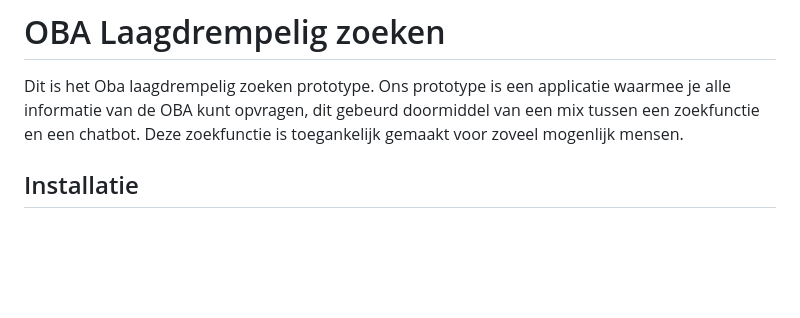
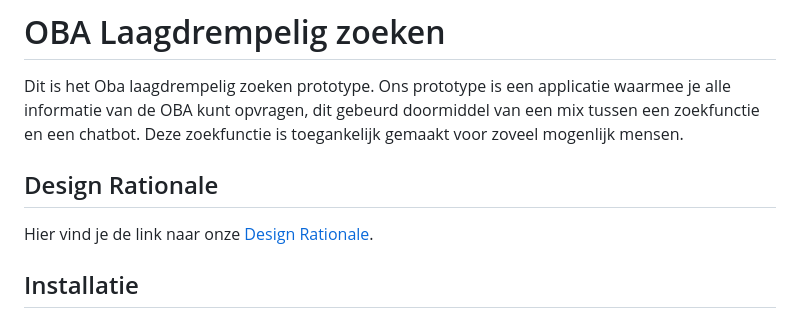
Before and after one commit to maxstrikkers/OBA, a Markdown page: README.md, the part around the change. Rendered like a GitHub page; blank space fills up the shorter version.

```diff
--- a/README.md
+++ b/README.md
@@ -2,6 +2,9 @@
 
 # OBA Laagdrempelig zoeken
 Dit is het Oba laagdrempelig zoeken prototype. Ons prototype is een applicatie waarmee je alle informatie van de OBA kunt opvragen, dit gebeurd doormiddel van een mix tussen een zoekfunctie en een chatbot. Deze zoekfunctie is toegankelijk gemaakt voor zoveel mogenlijk mensen.
+
+## Design Rationale
+Hier vind je de link naar onze [Design Rationale](https://github.com/maxstrikkers/OBA/wiki/Design-rationale).
 
 
 ## Installatie
```
